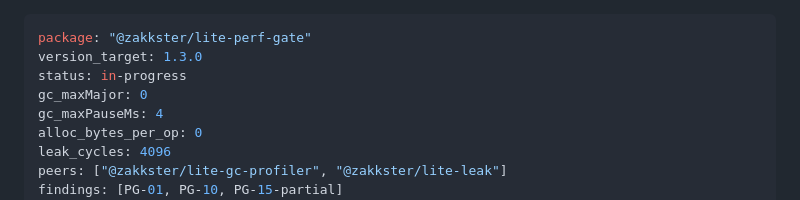
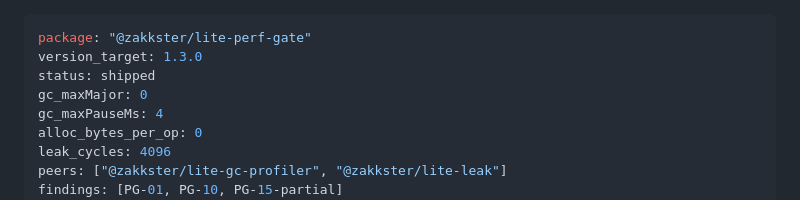
Before and after one commit to PeshoVurtoleta/lite-perf-gate, a Markdown page: BRIEF.md, the part around the change. GitHub-like rendering.

Commit message:
P1 shipped (1.3.0 on the registry);

```diff
--- a/BRIEF.md
+++ b/BRIEF.md
@@ -1,7 +1,7 @@
 ---
 package: "@zakkster/lite-perf-gate"
 version_target: 1.3.0
-status: in-progress
+status: shipped
 gc_maxMajor: 0
 gc_maxPauseMs: 4
 alloc_bytes_per_op: 0
```
Also changed, not shown: ROADMAP.md (+1 -1 lines).
